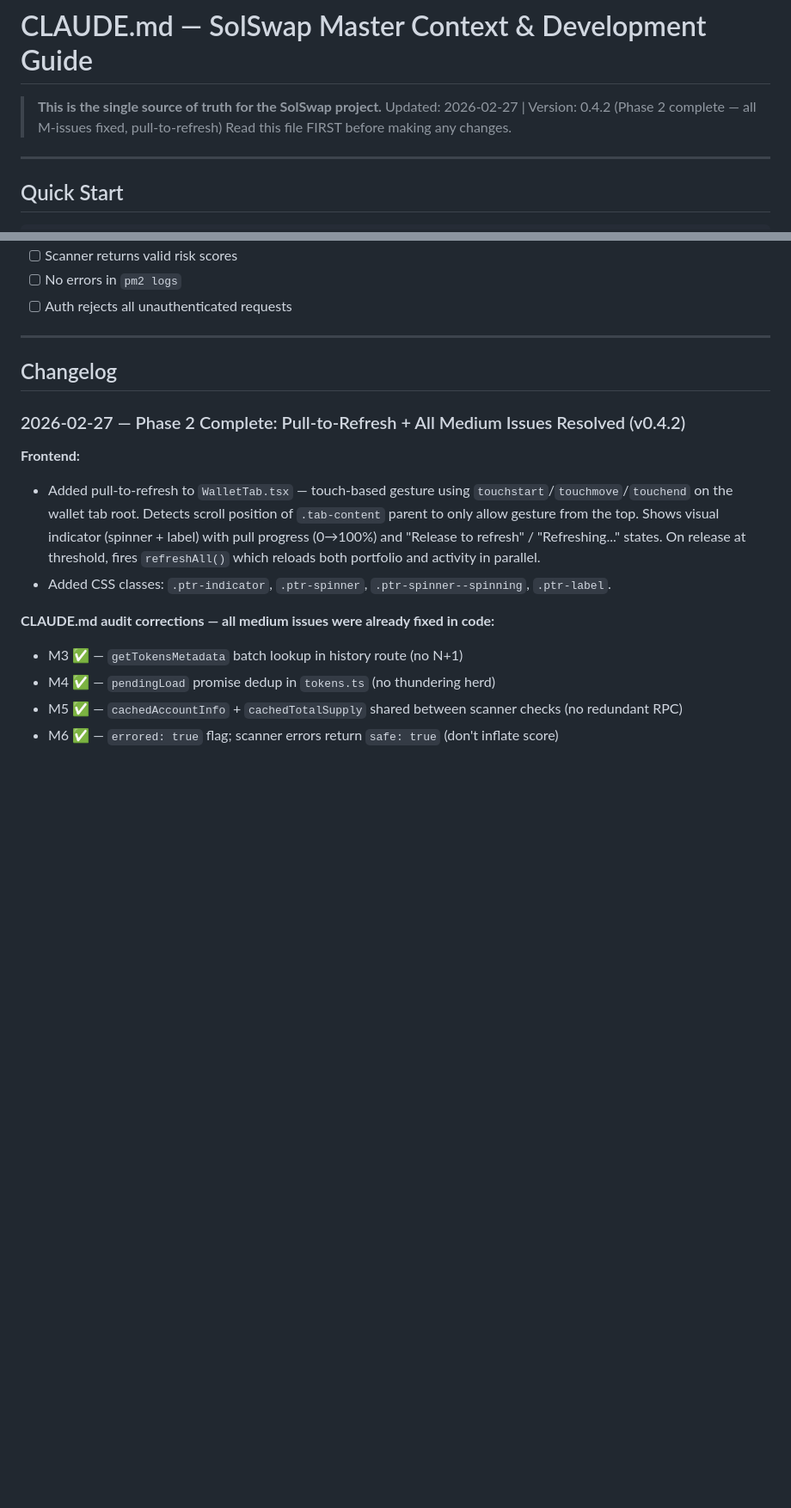
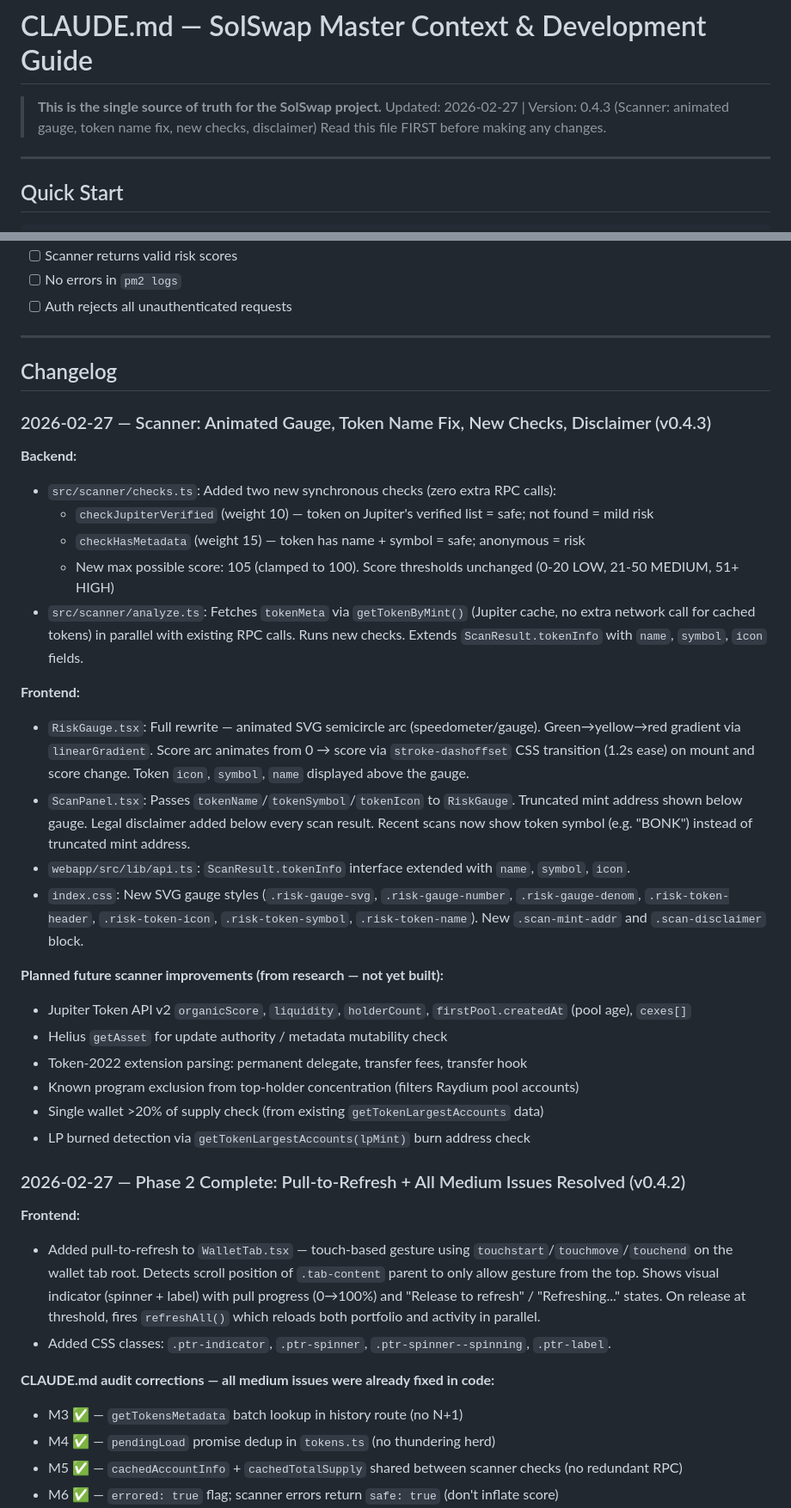
Before and after one commit to aezakmi121/solswapbot, a Markdown page: CLAUDE.md, 2 parts joined by grey strips. Shown at 86% size. Rendered like a GitHub page; blank space fills up the shorter version.

Commit message:
docs: update CLAUDE.md for v0.4.3 scanner improvements
https://claude.ai/code/session_01RmVPH1kEq6q9VtdWUzV68k

```diff
--- a/CLAUDE.md
+++ b/CLAUDE.md
@@ -1,7 +1,7 @@
 # CLAUDE.md — SolSwap Master Context & Development Guide
 
 > **This is the single source of truth for the SolSwap project.**
-> Updated: 2026-02-27 | Version: 0.4.2 (Phase 2 complete — all M-issues fixed, pull-to-refresh)
+> Updated: 2026-02-27 | Version: 0.4.3 (Scanner: animated gauge, token name fix, new checks, disclaimer)
 > Read this file FIRST before making any changes.
 
 ---
@@ -1052,6 +1052,29 @@ pm2 logs --lines 20  # Confirm "API server running on port 3001" + "Bot is runni
 
 ## Changelog
 
+### 2026-02-27 — Scanner: Animated Gauge, Token Name Fix, New Checks, Disclaimer (v0.4.3)
+
+**Backend:**
+- `src/scanner/checks.ts`: Added two new synchronous checks (zero extra RPC calls):
+  - `checkJupiterVerified` (weight 10) — token on Jupiter's verified list = safe; not found = mild risk
+  - `checkHasMetadata` (weight 15) — token has name + symbol = safe; anonymous = risk
+  - New max possible score: 105 (clamped to 100). Score thresholds unchanged (0-20 LOW, 21-50 MEDIUM, 51+ HIGH)
+- `src/scanner/analyze.ts`: Fetches `tokenMeta` via `getTokenByMint()` (Jupiter cache, no extra network call for cached tokens) in parallel with existing RPC calls. Runs new checks. Extends `ScanResult.tokenInfo` with `name`, `symbol`, `icon` fields.
+
+**Frontend:**
+- `RiskGauge.tsx`: Full rewrite — animated SVG semicircle arc (speedometer/gauge). Green→yellow→red gradient via `linearGradient`. Score arc animates from 0 → score via `stroke-dashoffset` CSS transition (1.2s ease) on mount and score change. Token `icon`, `symbol`, `name` displayed above the gauge.
+- `ScanPanel.tsx`: Passes `tokenName`/`tokenSymbol`/`tokenIcon` to `RiskGauge`. Truncated mint address shown below gauge. Legal disclaimer added below every scan result. Recent scans now show token symbol (e.g. "BONK") instead of truncated mint address.
+- `webapp/src/lib/api.ts`: `ScanResult.tokenInfo` interface extended with `name`, `symbol`, `icon`.
+- `index.css`: New SVG gauge styles (`.risk-gauge-svg`, `.risk-gauge-number`, `.risk-gauge-denom`, `.risk-token-header`, `.risk-token-icon`, `.risk-token-symbol`, `.risk-token-name`). New `.scan-mint-addr` and `.scan-disclaimer` block.
+
+**Planned future scanner improvements (from research — not yet built):**
+- Jupiter Token API v2 `organicScore`, `liquidity`, `holderCount`, `firstPool.createdAt` (pool age), `cexes[]`
+- Helius `getAsset` for update authority / metadata mutability check
+- Token-2022 extension parsing: permanent delegate, transfer fees, transfer hook
+- Known program exclusion from top-holder concentration (filters Raydium pool accounts)
+- Single wallet >20% of supply check (from existing `getTokenLargestAccounts` data)
+- LP burned detection via `getTokenLargestAccounts(lpMint)` burn address check
+
 ### 2026-02-27 — Phase 2 Complete: Pull-to-Refresh + All Medium Issues Resolved (v0.4.2)
 
 **Frontend:**
```
